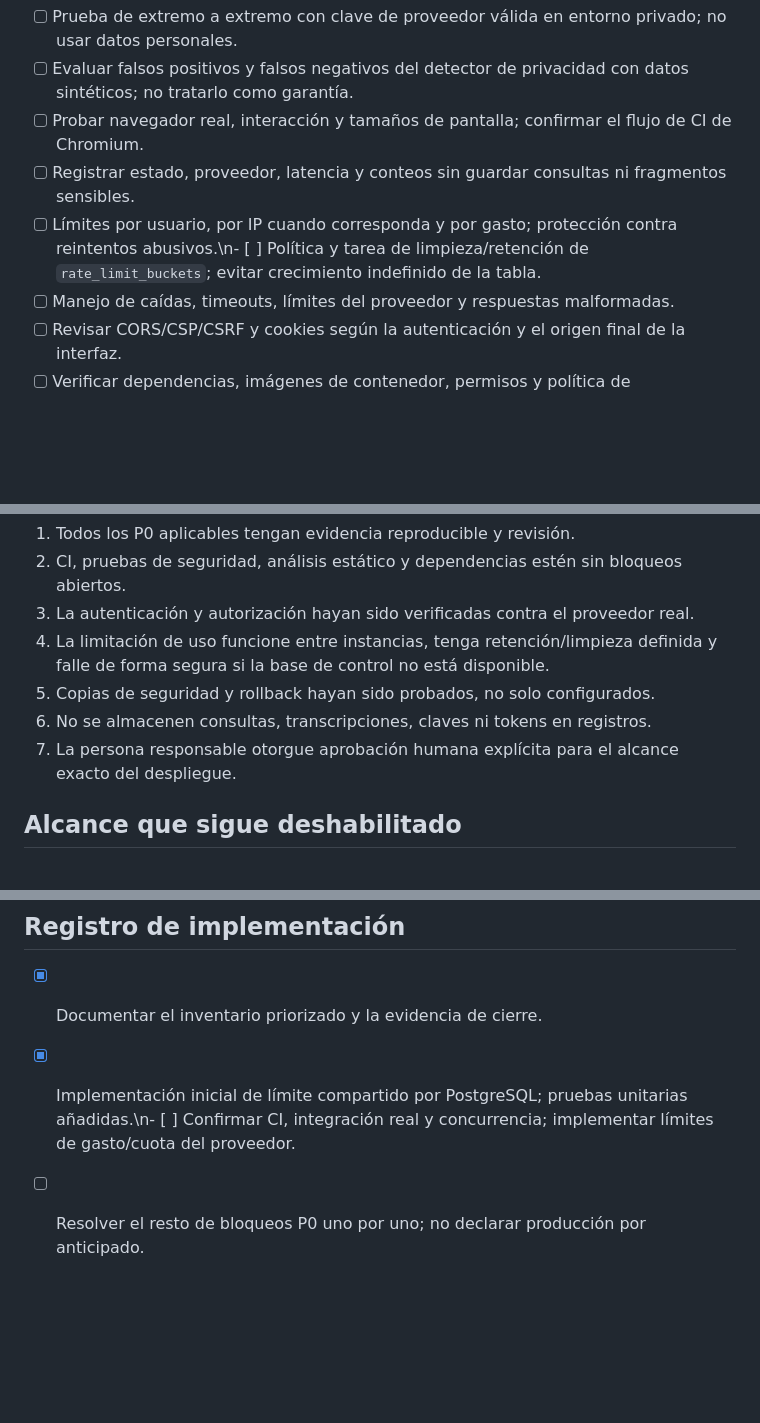
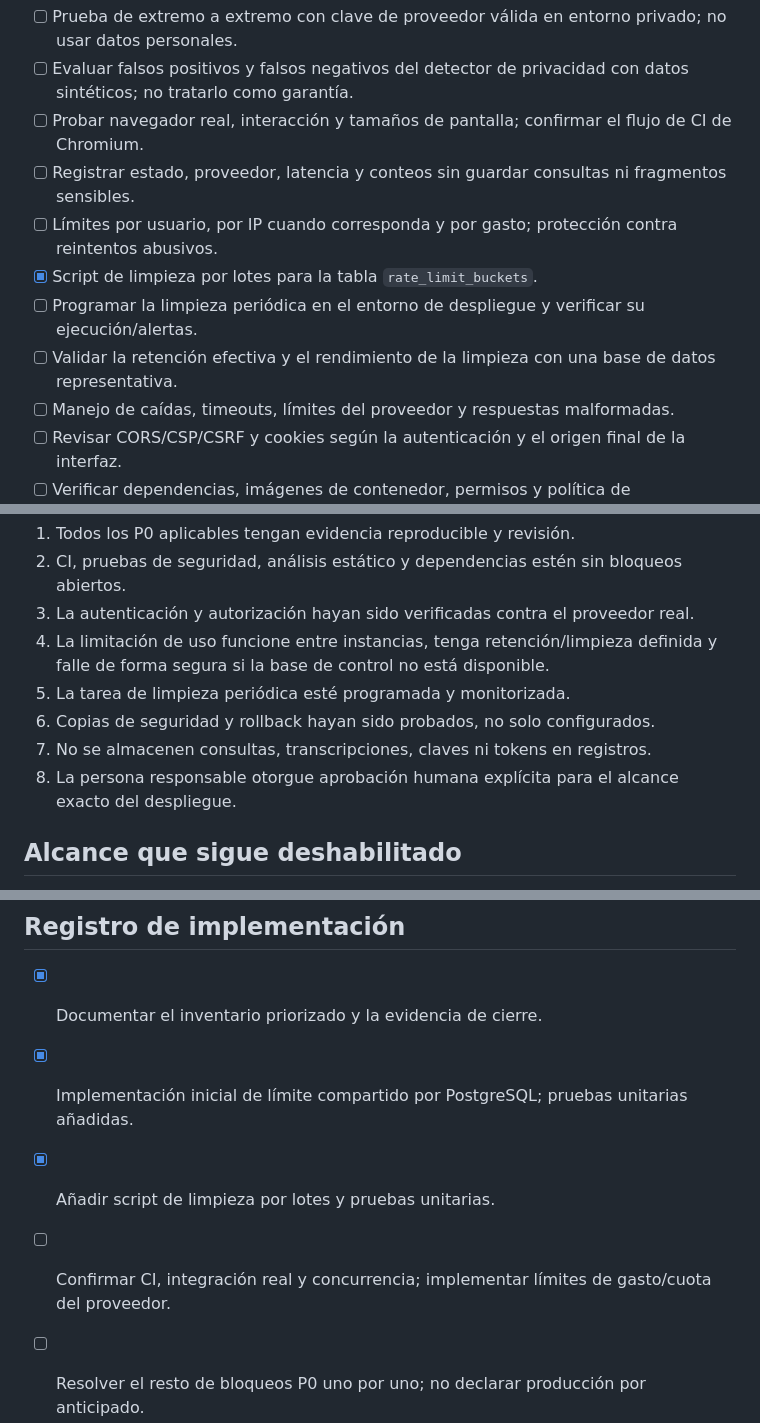
Before and after one commit to constelacionesexistenciales-ofc/XIL-AC, a Markdown page: docs/PRODUCTION_BACKLOG.md, 3 parts joined by grey strips. Drawn GitHub-style; blank space fills up the shorter version.

Commit message:
docs: track implemented retention cleanup and production gate

```diff
--- a/docs/PRODUCTION_BACKLOG.md
+++ b/docs/PRODUCTION_BACKLOG.md
@@ -23,7 +23,10 @@
 - [ ] Evaluar falsos positivos y falsos negativos del detector de privacidad con datos sintéticos; no tratarlo como garantía.
 - [ ] Probar navegador real, interacción y tamaños de pantalla; confirmar el flujo de CI de Chromium.
 - [ ] Registrar estado, proveedor, latencia y conteos sin guardar consultas ni fragmentos sensibles.
-- [ ] Límites por usuario, por IP cuando corresponda y por gasto; protección contra reintentos abusivos.\n- [ ] Política y tarea de limpieza/retención de `rate_limit_buckets`; evitar crecimiento indefinido de la tabla.
+- [ ] Límites por usuario, por IP cuando corresponda y por gasto; protección contra reintentos abusivos.
+- [x] Script de limpieza por lotes para la tabla `rate_limit_buckets`.
+- [ ] Programar la limpieza periódica en el entorno de despliegue y verificar su ejecución/alertas.
+- [ ] Validar la retención efectiva y el rendimiento de la limpieza con una base de datos representativa.
 - [ ] Manejo de caídas, timeouts, límites del proveedor y respuestas malformadas.
 - [ ] Revisar CORS/CSP/CSRF y cookies según la autenticación y el origen final de la interfaz.
 - [ ] Verificar dependencias, imágenes de contenedor, permisos y política de actualización.
@@ -49,9 +52,10 @@ La puerta no se considera aprobada hasta que:
 2. CI, pruebas de seguridad, análisis estático y dependencias estén sin bloqueos abiertos.
 3. La autenticación y autorización hayan sido verificadas contra el proveedor real.
 4. La limitación de uso funcione entre instancias, tenga retención/limpieza definida y falle de forma segura si la base de control no está disponible.
-5. Copias de seguridad y rollback hayan sido probados, no solo configurados.
-6. No se almacenen consultas, transcripciones, claves ni tokens en registros.
-7. La persona responsable otorgue aprobación humana explícita para el alcance exacto del despliegue.
+5. La tarea de limpieza periódica esté programada y monitorizada.
+6. Copias de seguridad y rollback hayan sido probados, no solo configurados.
+7. No se almacenen consultas, transcripciones, claves ni tokens en registros.
+8. La persona responsable otorgue aprobación humana explícita para el alcance exacto del despliegue.
 
 ## Alcance que sigue deshabilitado
 
@@ -60,5 +64,7 @@ La puerta no se considera aprobada hasta que:
 ## Registro de implementación
 
 - [x] Documentar el inventario priorizado y la evidencia de cierre.
-- [x] Implementación inicial de límite compartido por PostgreSQL; pruebas unitarias añadidas.\n- [ ] Confirmar CI, integración real y concurrencia; implementar límites de gasto/cuota del proveedor.
+- [x] Implementación inicial de límite compartido por PostgreSQL; pruebas unitarias añadidas.
+- [x] Añadir script de limpieza por lotes y pruebas unitarias.
+- [ ] Confirmar CI, integración real y concurrencia; implementar límites de gasto/cuota del proveedor.
 - [ ] Resolver el resto de bloqueos P0 uno por uno; no declarar producción por anticipado.
```
Also changed, not shown: other parts of docs/PRODUCTION_BACKLOG.md (+1 -1 lines).
